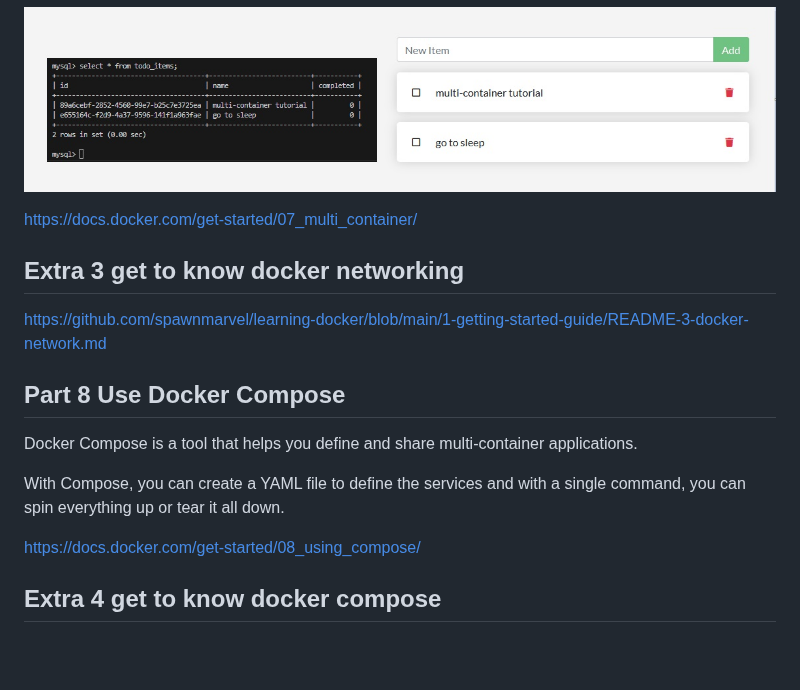
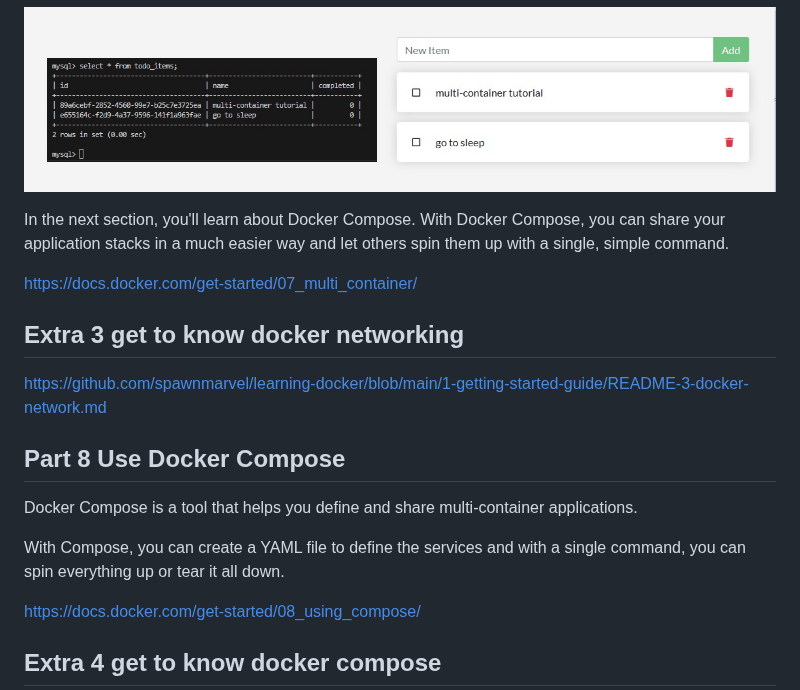
Before and after one commit to spawnmarvel/learning-docker, a Markdown page: 1-getting-started-guide/README.md, the part around the change. GitHub-like rendering; blank space fills up the shorter version.

Commit message:
what are

````diff
--- a/1-getting-started-guide/README.md
+++ b/1-getting-started-guide/README.md
@@ -736,6 +736,8 @@ mysql> select * from todo_items;
 ```
 ![Multi container ](https://github.com/spawnmarvel/learning-docker/blob/main/images/multi_container.jpg)
 
+In the next section, you'll learn about Docker Compose. With Docker Compose, you can share your application stacks in a much easier way and let others spin them up with a single, simple command.
+
 https://docs.docker.com/get-started/07_multi_container/
 
 ## Extra 3 get to know docker networking
@@ -748,6 +750,7 @@ Docker Compose is a tool that helps you define and share multi-container applica
 
 With Compose, you can create a YAML file to define the services and with a single command, you can spin everything up or tear it all down.
 
+
 https://docs.docker.com/get-started/08_using_compose/
 
 ## Extra 4 get to know docker compose
````
